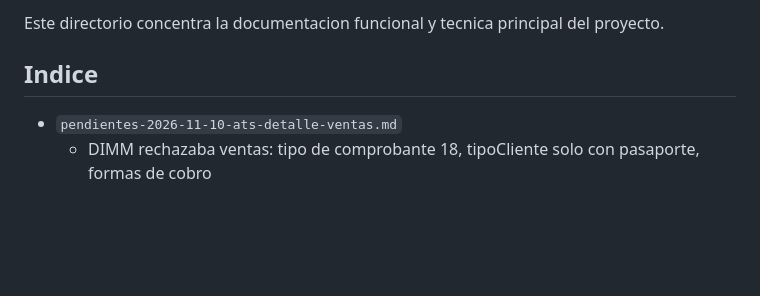
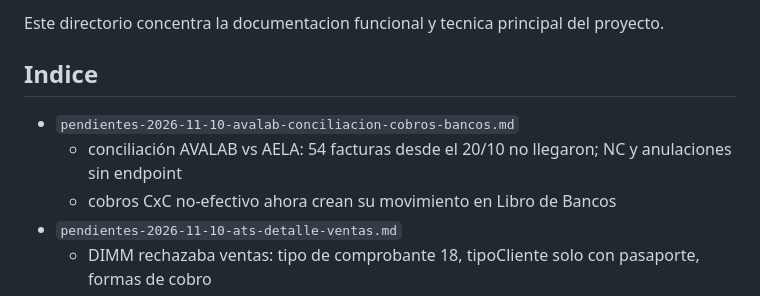
Before and after one commit to raocampo/AELAERP, a Markdown page: docs/README.md, the part around the change. Rendered like a GitHub page; blank space fills up the shorter version.

Commit message:
docs: conciliacion AVALAB vs AELA y cobros CxC en Bancos
Co-Authored-By: Claude Opus 5.5 <noreply@anthropic.com>

```diff
--- a/docs/README.md
+++ b/docs/README.md
@@ -4,6 +4,9 @@ Este directorio concentra la documentacion funcional y tecnica principal del pro
 
 ## Indice
 
+- `pendientes-2026-11-10-avalab-conciliacion-cobros-bancos.md`
+  - conciliación AVALAB vs AELA: 54 facturas desde el 20/10 no llegaron; NC y anulaciones sin endpoint
+  - cobros CxC no-efectivo ahora crean su movimiento en Libro de Bancos
 - `pendientes-2026-11-10-ats-detalle-ventas.md`
   - DIMM rechazaba ventas: tipo de comprobante 18, tipoCliente solo con pasaporte, formas de cobro
 - `seguridad-2026-10-22-rotacion-credenciales.md`
```
Also changed, not shown: docs/pendientes-2026-11-10-avalab-conciliacion-cobros-bancos.md (added, +59 -0 lines).
